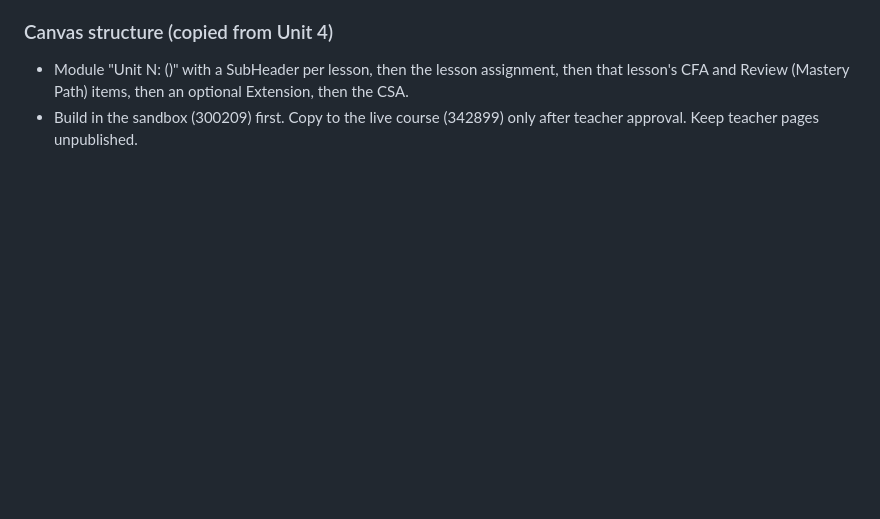
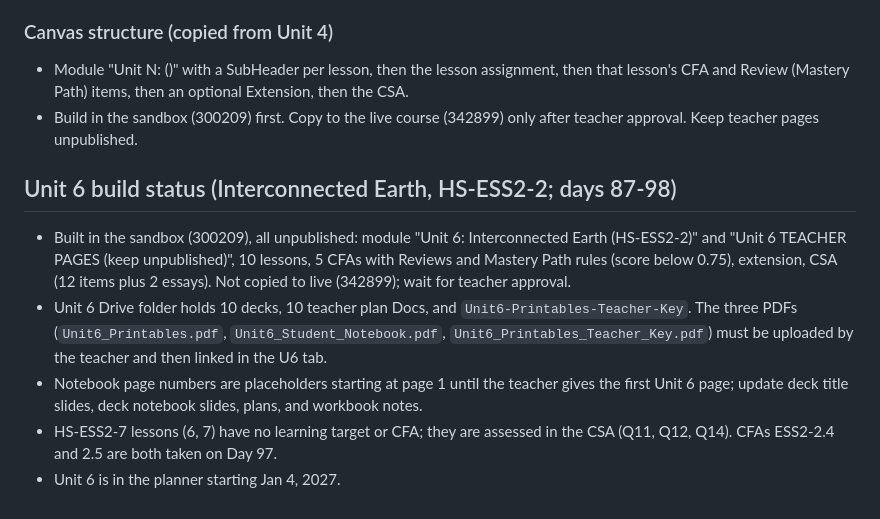
Before and after one commit to ellenrenick/Earth-Science, a Markdown page: CLAUDE.md, the part around the change. Drawn GitHub-style; blank space fills up the shorter version.

Commit message:
Record Unit 6 build status
Co-Authored-By: Claude Sonnet 5.5 <noreply@anthropic.com>
Claude-Session: https://claude.ai/code/session_01VBLubHnpdjhPrxsNS61VTx

```diff
--- a/CLAUDE.md
+++ b/CLAUDE.md
@@ -131,3 +131,11 @@ Unit 4 tab status: each day row (51-65) links, one per line, Slides, Teacher pla
 
 - Module "Unit N: <Title> (<priority standard>)" with a SubHeader per lesson, then the lesson assignment, then that lesson's CFA and Review (Mastery Path) items, then an optional Extension, then the CSA.
 - Build in the sandbox (300209) first. Copy to the live course (342899) only after teacher approval. Keep teacher pages unpublished.
+
+## Unit 6 build status (Interconnected Earth, HS-ESS2-2; days 87-98)
+
+- Built in the sandbox (300209), all unpublished: module "Unit 6: Interconnected Earth (HS-ESS2-2)" and "Unit 6 TEACHER PAGES (keep unpublished)", 10 lessons, 5 CFAs with Reviews and Mastery Path rules (score below 0.75), extension, CSA (12 items plus 2 essays). Not copied to live (342899); wait for teacher approval.
+- Unit 6 Drive folder holds 10 decks, 10 teacher plan Docs, and `Unit6-Printables-Teacher-Key`. The three PDFs (`Unit6_Printables.pdf`, `Unit6_Student_Notebook.pdf`, `Unit6_Printables_Teacher_Key.pdf`) must be uploaded by the teacher and then linked in the U6 tab.
+- Notebook page numbers are placeholders starting at page 1 until the teacher gives the first Unit 6 page; update deck title slides, deck notebook slides, plans, and workbook notes.
+- HS-ESS2-7 lessons (6, 7) have no learning target or CFA; they are assessed in the CSA (Q11, Q12, Q14). CFAs ESS2-2.4 and 2.5 are both taken on Day 97.
+- Unit 6 is in the planner starting Jan 4, 2027.
```
